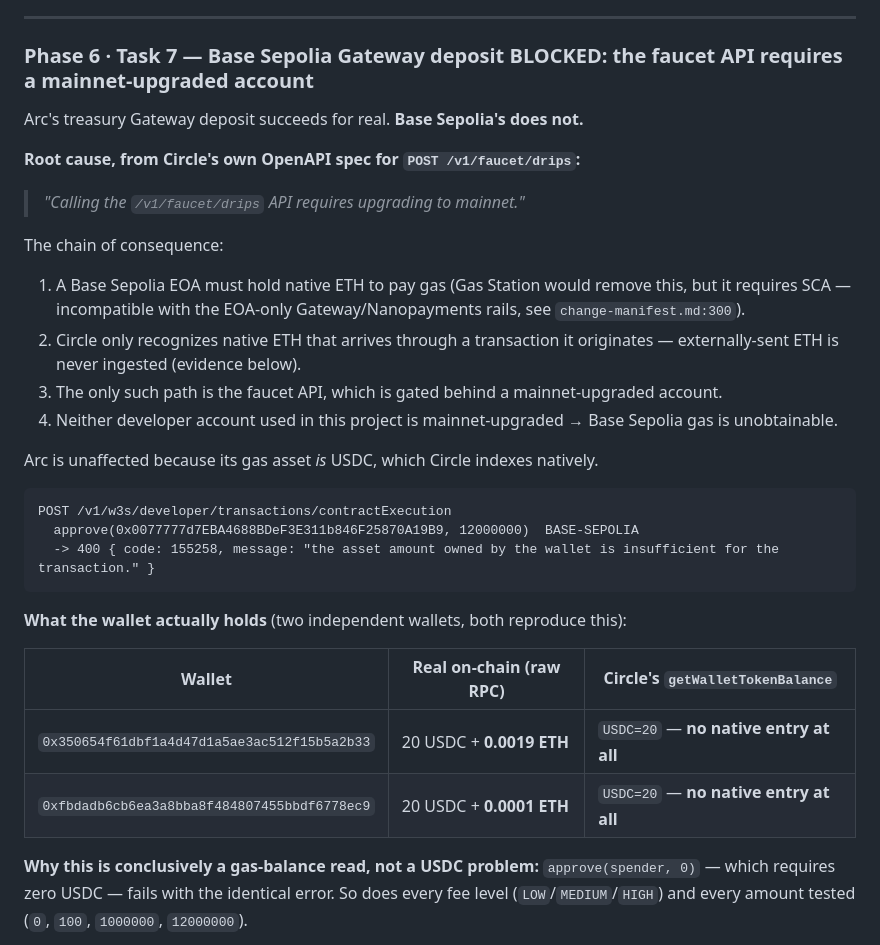
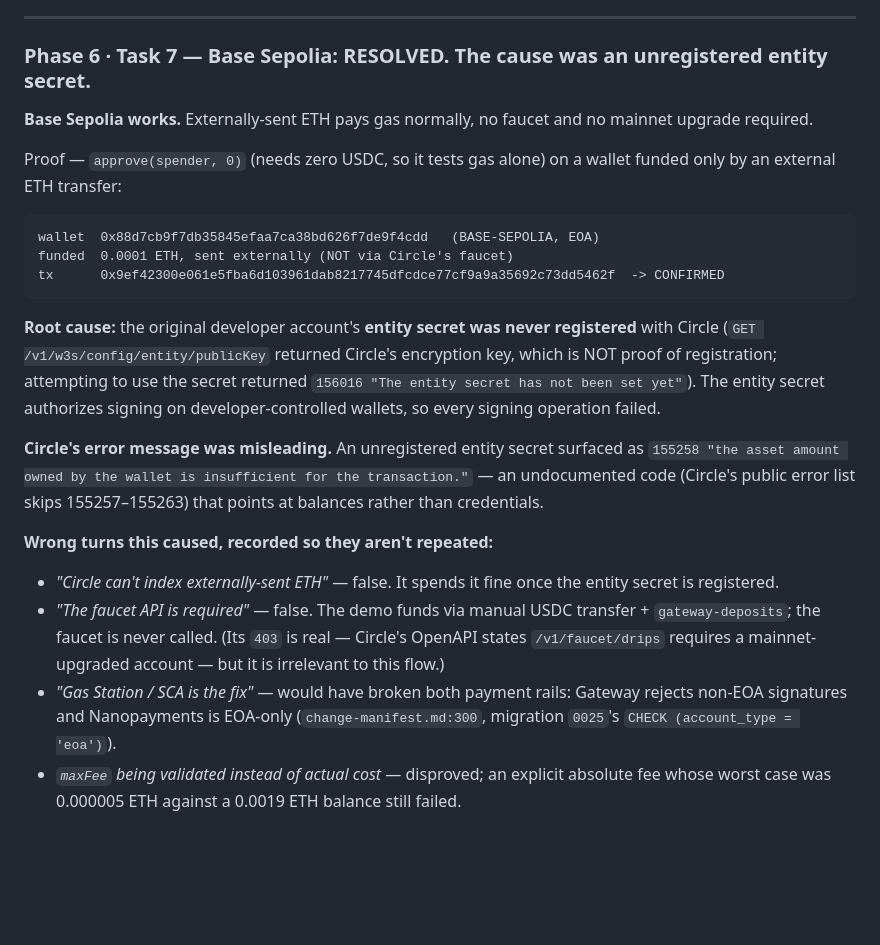
Before and after one commit to AgenticOperations/AOPS-PMOA, a Markdown page: docs/spike-results.md, the part around one of its changes. GitHub-like rendering; blank space fills up the shorter version.

Commit message:
docs(spikes): Base Sepolia RESOLVED -- cause was an unregistered entity secret
Base Sepolia works. Externally-sent ETH pays gas normally; no faucet and
no mainnet upgrade are required. Proven on-chain: approve(spender, 0),
which needs zero USDC and therefore tests gas alone, confirmed at
0x9ef42300e061e5fba6d103961dab8217745dfcdce77cf9a9a35692c73dd5462f from
a wallet funded solely by an external ETH transfer.

The real cause was that the original account's entity secret had never
been registered with Circle. That credential authorizes signing on
developer-controlled wallets, so every signing call failed -- surfacing
as the undocumented 155258 "asset amount ... is insufficient", which
points at balances rather than credentials and sent this investigation
down several wrong paths.

Replaces the two previous entries, both of which named the wrong cause
(first a Circle-side native-balance indexing gap, then the mainnet gate
on /v1/faucet/drips). The faucet's 403 is real but irrelevant: the demo
funds via manual USDC transfer plus gateway-deposits and never calls it.

Records the wrong turns (external-ETH indexing, faucet dependency,
SCA/Gas Station, the maxFee theory) and the correct setup steps for a
fresh Circle developer account.

Co-Authored-By: Claude Sonnet 5 <noreply@anthropic.com>

````diff
--- a/docs/spike-results.md
+++ b/docs/spike-results.md
@@ -336,35 +336,35 @@ Independently verifiable: **https://testnet.arcscan.app/tx/0x566966b754ae9dca563
 
 ---
 
-### Phase 6 · Task 7 — Base Sepolia Gateway deposit BLOCKED: the faucet API requires a mainnet-upgraded account
+### Phase 6 · Task 7 — Base Sepolia: RESOLVED. The cause was an unregistered entity secret.
 
-Arc's treasury Gateway deposit succeeds for real. **Base Sepolia's does not.**
+**Base Sepolia works.** Externally-sent ETH pays gas normally, no faucet and no mainnet upgrade required.
 
-**Root cause, from Circle's own OpenAPI spec for `POST /v1/faucet/drips`:**
-
-> *"Calling the `/v1/faucet/drips` API requires upgrading to mainnet."*
-
-The chain of consequence:
-
-1. A Base Sepolia EOA must hold native ETH to pay gas (Gas Station would remove this, but it requires SCA — incompatible with the EOA-only Gateway/Nanopayments rails, see `change-manifest.md:300`).
-2. Circle only recognizes native ETH that arrives through a transaction it originates — externally-sent ETH is never ingested (evidence below).
-3. The only such path is the faucet API, which is gated behind a mainnet-upgraded account.
-4. Neither developer account used in this project is mainnet-upgraded → Base Sepolia gas is unobtainable.
-
-Arc is unaffected because its gas asset *is* USDC, which Circle indexes natively.
+Proof — `approve(spender, 0)` (needs zero USDC, so it tests gas alone) on a wallet funded only by an external ETH transfer:
 
 ```
-POST /v1/w3s/developer/transactions/contractExecution
-  approve(0x0077777d7EBA4688BDeF3E311b846F25870A19B9, 12000000)  BASE-SEPOLIA
-  -> 400 { code: 155258, message: "the asset amount owned by the wallet is insufficient for the transaction." }
+wallet  0x88d7cb9f7db35845efaa7ca38bd626f7de9f4cdd   (BASE-SEPOLIA, EOA)
+funded  0.0001 ETH, sent externally (NOT via Circle's faucet)
+tx      0x9ef42300e061e5fba6d103961dab8217745dfcdce77cf9a9a35692c73dd5462f  -> CONFIRMED
 ```
 
-**What the wallet actually holds** (two independent wallets, both reproduce this):
+**Root cause:** the original developer account's **entity secret was never registered** with Circle
+(`GET /v1/w3s/config/entity/publicKey` returned Circle's encryption key, which is NOT proof of
+registration; attempting to use the secret returned `156016 "The entity secret has not been set yet"`).
+The entity secret authorizes signing on developer-controlled wallets, so every signing operation failed.
 
-| Wallet | Real on-chain (raw RPC) | Circle's `getWalletTokenBalance` |
-|---|---|---|
-| `0x350654f61dbf1a4d47d1a5ae3ac512f15b5a2b33` | 20 USDC + **0.0019 ETH** | `USDC=20` — **no native entry at all** |
-| `0xfbdadb6cb6ea3a8bba8f484807455bbdf6778ec9` | 20 USDC + **0.0001 ETH** | `USDC=20` — **no native entry at all** |
+**Circle's error message was misleading.** An unregistered entity secret surfaced as
+`155258 "the asset amount owned by the wallet is insufficient for the transaction."` — an undocumented
+code (Circle's public error list skips 155257–155263) that points at balances rather than credentials.
 
-**Why this is conclusively a gas-balance read, not a USDC problem:** `approve(spender, 0)` — which requires zero USDC — fails with the identical error. So does every fee level (`LOW`/`MEDIUM`/`HIGH`) and every amount tested (`0`, `100`, `1000000`, `12000000`).
+**Wrong turns this caused, recorded so they aren't repeated:**
+- *"Circle can't index externally-sent ETH"* — false. It spends it fine once the entity secret is registered.
+- *"The faucet API is required"* — false. The demo funds via manual USDC transfer + `gateway-deposits`;
+  the faucet is never called. (Its `403` is real — Circle's OpenAPI states `/v1/faucet/drips` requires a
+  mainnet-upgraded account — but it is irrelevant to this flow.)
+- *"Gas Station / SCA is the fix"* — would have broken both payment rails: Gateway rejects non-EOA
+  signatures and Nanopayments is EOA-only (`change-manifest.md:300`, migration `0025`'s
+  `CHECK (account_type = 'eoa')`).
+- *`maxFee` being validated instead of actual cost* — disproved; an explicit absolute fee whose worst
+  case was 0.000005 ETH against a 0.0019 ETH balance still failed.
 
````
Also changed, not shown: other parts of docs/spike-results.md (+7 -16 lines).
